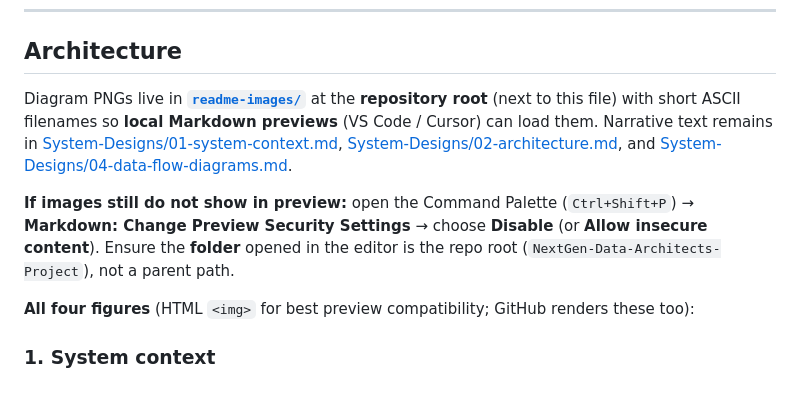
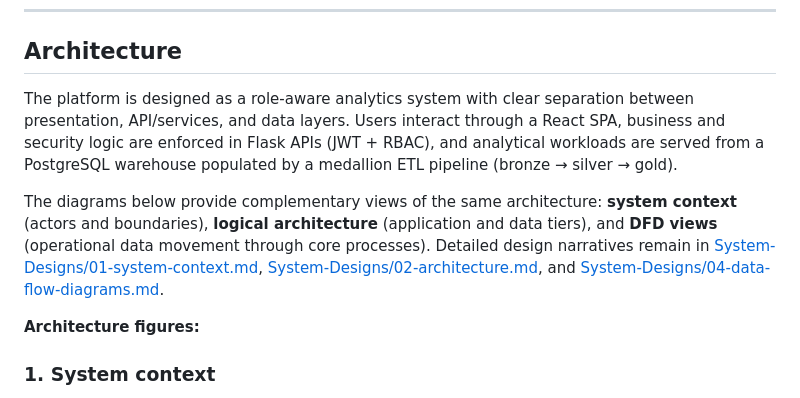
Before and after one commit to Cemputus/NextGen-Data-Architects-Project, a Markdown page: README.md, the part around the change. Rendered like a GitHub page.

```diff
--- a/README.md
+++ b/README.md
@@ -71,11 +71,11 @@ Idle handling, token lifetime, and `DISABLE_SESSION_EXPIRY` alignment are docume
 
 ## Architecture
 
-Diagram PNGs live in **[`readme-images/`](readme-images/)** at the **repository root** (next to this file) with short ASCII filenames so **local Markdown previews** (VS Code / Cursor) can load them. Narrative text remains in [System-Designs/01-system-context.md](System-Designs/01-system-context.md), [System-Designs/02-architecture.md](System-Designs/02-architecture.md), and [System-Designs/04-data-flow-diagrams.md](System-Designs/04-data-flow-diagrams.md).
+The platform is designed as a role-aware analytics system with clear separation between presentation, API/services, and data layers. Users interact through a React SPA, business and security logic are enforced in Flask APIs (JWT + RBAC), and analytical workloads are served from a PostgreSQL warehouse populated by a medallion ETL pipeline (bronze → silver → gold).
 
-**If images still do not show in preview:** open the Command Palette (`Ctrl+Shift+P`) → **Markdown: Change Preview Security Settings** → choose **Disable** (or **Allow insecure content**). Ensure the **folder** opened in the editor is the repo root (`NextGen-Data-Architects-Project`), not a parent path.
+The diagrams below provide complementary views of the same architecture: **system context** (actors and boundaries), **logical architecture** (application and data tiers), and **DFD views** (operational data movement through core processes). Detailed design narratives remain in [System-Designs/01-system-context.md](System-Designs/01-system-context.md), [System-Designs/02-architecture.md](System-Designs/02-architecture.md), and [System-Designs/04-data-flow-diagrams.md](System-Designs/04-data-flow-diagrams.md).
 
-**All four figures** (HTML `<img>` for best preview compatibility; GitHub renders these too):
+**Architecture figures:**
 
 ### 1. System context
 
```
